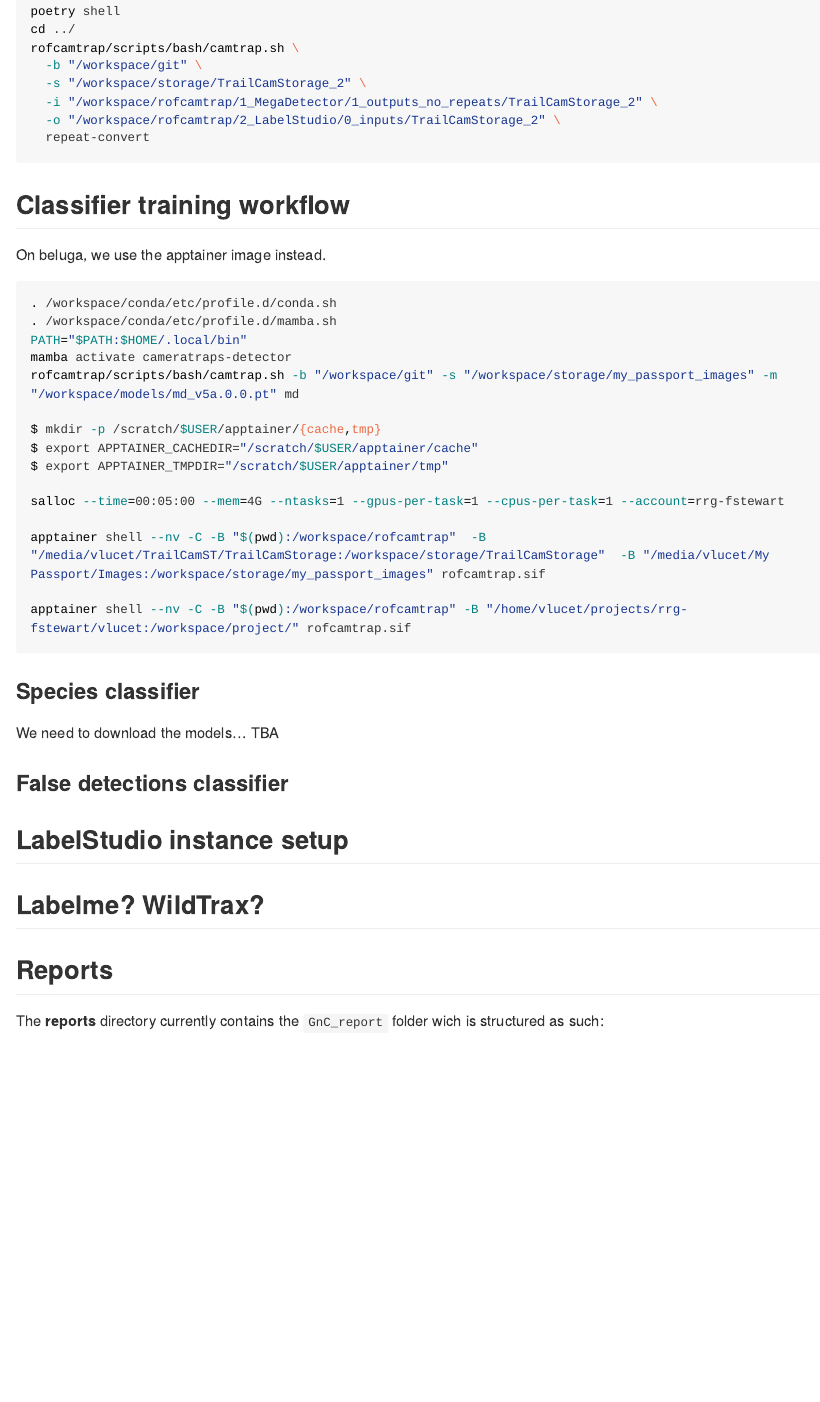
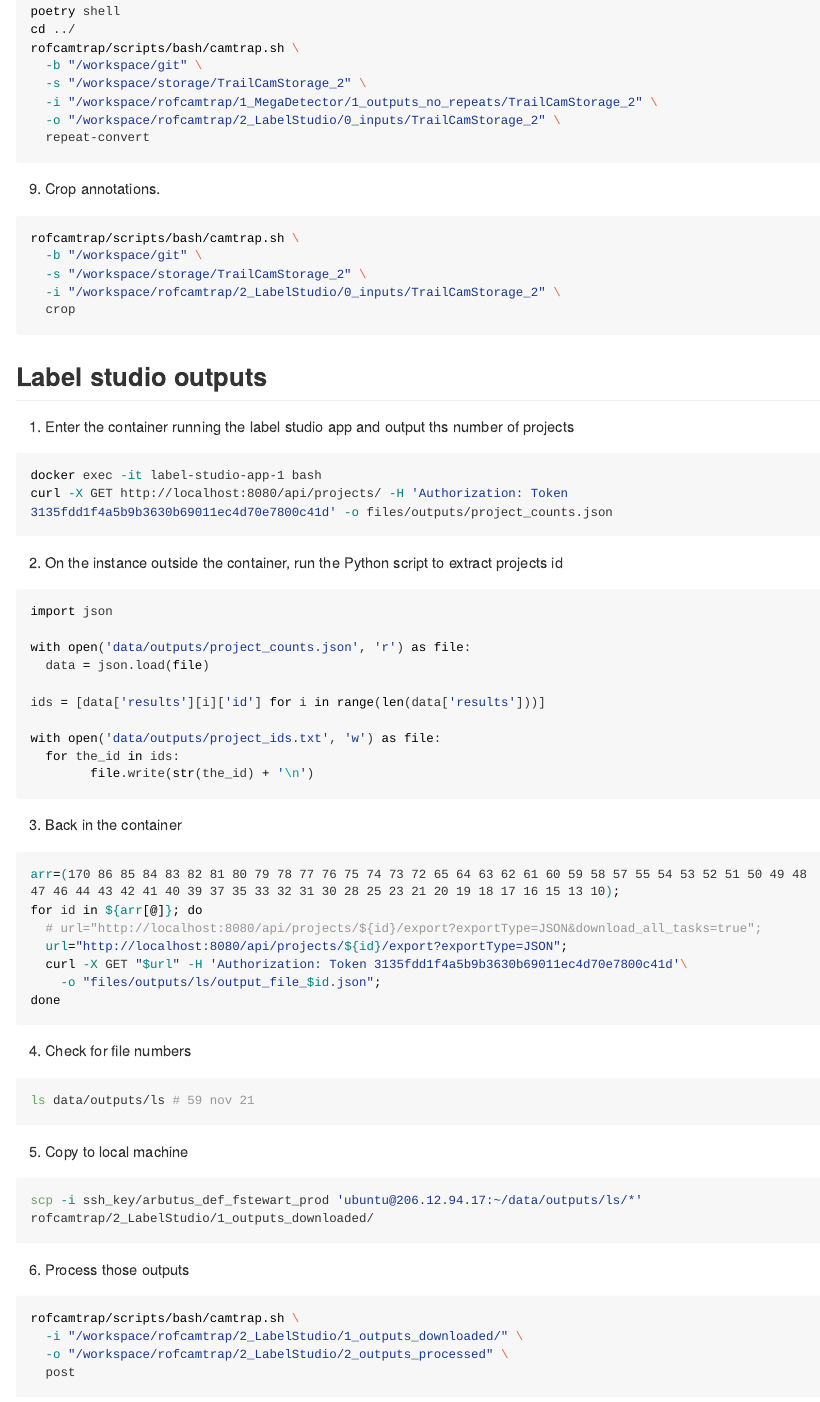
Before and after one commit to StewartWILDlab/rofcamtrap, an R Markdown document (README.Rmd): the page in a window 1100 px wide, from 1750 px down. The pictures show the output file README.md that the author committed with the source, drawn offline in the style of GitHub; long lines of code are wrapped; badge pictures from the web are left out.

Commit message:
update readme

````diff
--- a/README.Rmd
+++ b/README.Rmd
@@ -108,6 +108,73 @@ rofcamtrap/scripts/bash/camtrap.sh \
   repeat-convert
 ```
 
+9. Crop annotations.
+
+```{bash eval=FALSE}
+rofcamtrap/scripts/bash/camtrap.sh \
+  -b "/workspace/git" \
+  -s "/workspace/storage/TrailCamStorage_2" \
+  -i "/workspace/rofcamtrap/2_LabelStudio/0_inputs/TrailCamStorage_2" \
+  crop
+```
+
+## Label studio outputs
+
+1. Enter the container running the label studio app and output ths number of projects
+
+```{bash eval=FALSE}
+docker exec -it label-studio-app-1 bash
+curl -X GET http://localhost:8080/api/projects/ -H 'Authorization: Token 3135fdd1f4a5b9b3630b69011ec4d70e7800c41d' -o files/outputs/project_counts.json
+```
+
+2. On the instance outside the container, run the Python script to extract projects id
+
+```{python eval=FALSE, python.reticulate = FALSE}
+import json
+
+with open('data/outputs/project_counts.json', 'r') as file:
+  data = json.load(file)
+
+ids = [data['results'][i]['id'] for i in range(len(data['results']))]
+
+with open('data/outputs/project_ids.txt', 'w') as file:
+  for the_id in ids:
+        file.write(str(the_id) + '\n')
+```
+
+3. Back in the container
+
+```{bash eval=FALSE}
+arr=(170 86 85 84 83 82 81 80 79 78 77 76 75 74 73 72 65 64 63 62 61 60 59 58 57 55 54 53 52 51 50 49 48 47 46 44 43 42 41 40 39 37 35 33 32 31 30 28 25 23 21 20 19 18 17 16 15 13 10);
+for id in ${arr[@]}; do
+  # url="http://localhost:8080/api/projects/${id}/export?exportType=JSON&download_all_tasks=true";
+  url="http://localhost:8080/api/projects/${id}/export?exportType=JSON";
+  curl -X GET "$url" -H 'Authorization: Token 3135fdd1f4a5b9b3630b69011ec4d70e7800c41d'\
+    -o "files/outputs/ls/output_file_$id.json";
+done
+```
+
+4. Check for file numbers
+
+```{bash eval=FALSE}
+ls data/outputs/ls # 59 nov 21
+```
+
+5. Copy to local machine
+
+```{bash eval=FALSE}
+scp -i ssh_key/arbutus_def_fstewart_prod 'ubuntu@206.12.94.17:~/data/outputs/ls/*' rofcamtrap/2_LabelStudio/1_outputs_downloaded/
+```
+
+6. Process those outputs
+
+```{bash eval=FALSE}
+rofcamtrap/scripts/bash/camtrap.sh \
+  -i "/workspace/rofcamtrap/2_LabelStudio/1_outputs_downloaded/" \
+  -o "/workspace/rofcamtrap/2_LabelStudio/2_outputs_processed" \
+  post
+```
+
 ## Classifier training workflow
 
 On beluga, we use the apptainer image instead.
````
Also changed, not shown: README.md, README.Rmd (4 more changed lines).
